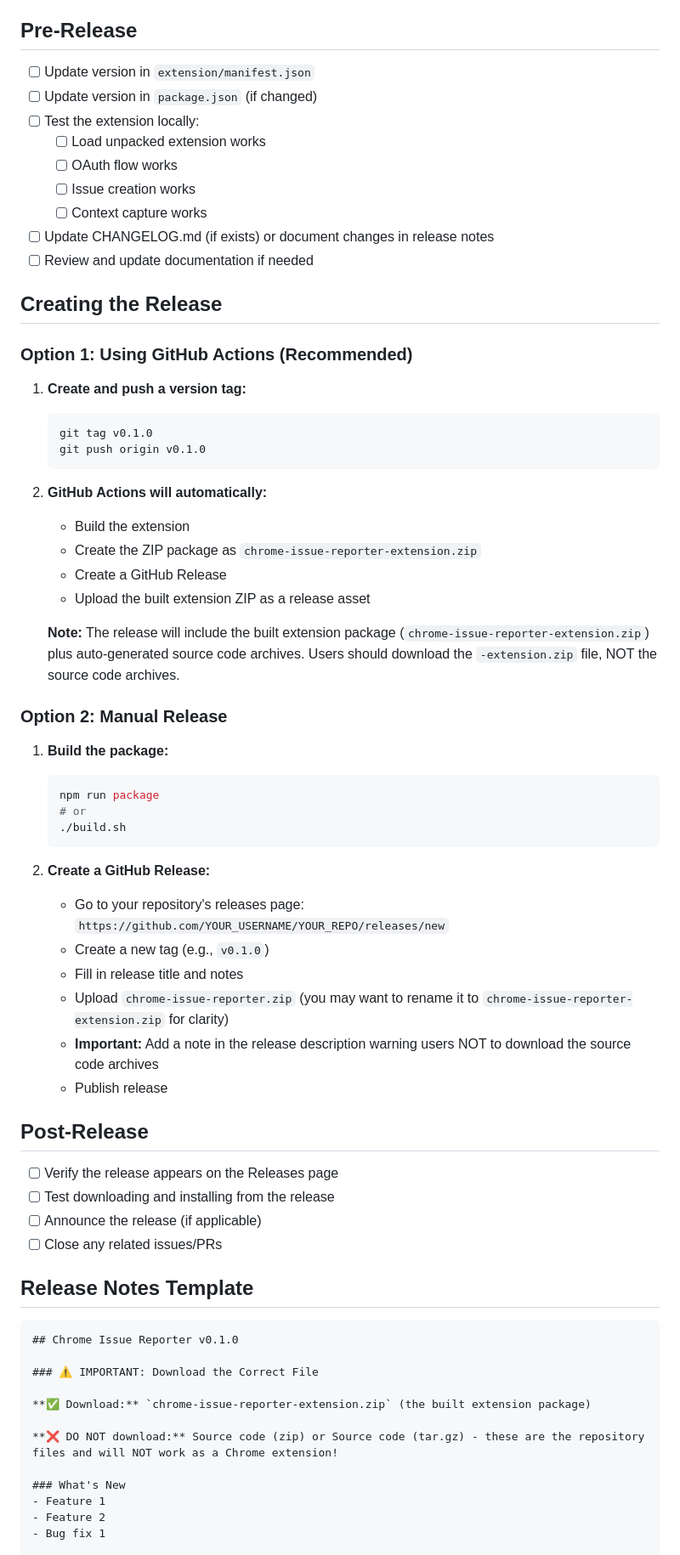
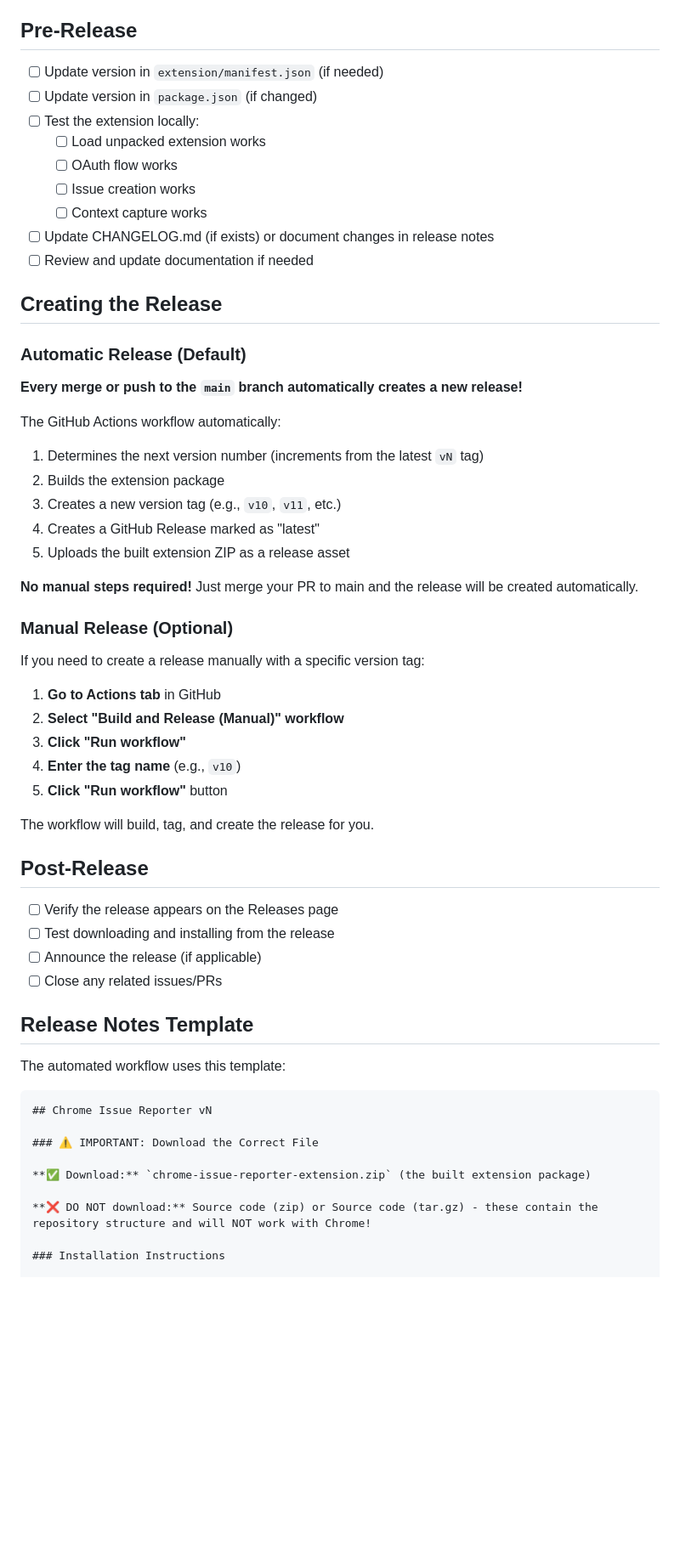
Before and after one commit to ralph-cmyk/Chrome-Issue-Reporter, a Markdown page: RELEASE.md, the part around one of its changes. Shown at 85% size. Drawn GitHub-style; blank space fills up the shorter version.

Commit message:
Update RELEASE.md to document automated release workflow
Co-authored-by: ralph-cmyk <239278804+ralph-cmyk@users.noreply.github.com>

````diff
--- a/RELEASE.md
+++ b/RELEASE.md
@@ -4,7 +4,7 @@ Use this checklist when creating a new release of Chrome Issue Reporter.
 
 ## Pre-Release
 
-- [ ] Update version in `extension/manifest.json`
+- [ ] Update version in `extension/manifest.json` (if needed)
 - [ ] Update version in `package.json` (if changed)
 - [ ] Test the extension locally:
   - [ ] Load unpacked extension works
@@ -16,38 +16,30 @@ Use this checklist when creating a new release of Chrome Issue Reporter.
 
 ## Creating the Release
 
-### Option 1: Using GitHub Actions (Recommended)
+### Automatic Release (Default)
 
-1. **Create and push a version tag:**
-   ```bash
-   git tag v0.1.0
-   git push origin v0.1.0
-   ```
+**Every merge or push to the `main` branch automatically creates a new release!**
 
-2. **GitHub Actions will automatically:**
-   - Build the extension
-   - Create the ZIP package as `chrome-issue-reporter-extension.zip`
-   - Create a GitHub Release
-   - Upload the built extension ZIP as a release asset
+The GitHub Actions workflow automatically:
+1. Determines the next version number (increments from the latest `vN` tag)
+2. Builds the extension package
+3. Creates a new version tag (e.g., `v10`, `v11`, etc.)
+4. Creates a GitHub Release marked as "latest"
+5. Uploads the built extension ZIP as a release asset
 
-   **Note:** The release will include the built extension package (`chrome-issue-reporter-extension.zip`) plus auto-generated source code archives. Users should download the `-extension.zip` file, NOT the source code archives.
+**No manual steps required!** Just merge your PR to main and the release will be created automatically.
 
-### Option 2: Manual Release
+### Manual Release (Optional)
 
-1. **Build the package:**
-   ```bash
-   npm run package
-   # or
-   ./build.sh
-   ```
+If you need to create a release manually with a specific version tag:
 
-2. **Create a GitHub Release:**
-   - Go to your repository's releases page: `https://github.com/YOUR_USERNAME/YOUR_REPO/releases/new`
-   - Create a new tag (e.g., `v0.1.0`)
-   - Fill in release title and notes
-   - Upload `chrome-issue-reporter.zip` (you may want to rename it to `chrome-issue-reporter-extension.zip` for clarity)
-   - **Important:** Add a note in the release description warning users NOT to download the source code archives
-   - Publish release
+1. **Go to Actions tab** in GitHub
+2. **Select "Build and Release (Manual)" workflow**
+3. **Click "Run workflow"**
+4. **Enter the tag name** (e.g., `v10`)
+5. **Click "Run workflow"** button
+
+The workflow will build, tag, and create the release for you.
 
 ## Post-Release
 
@@ -58,17 +50,16 @@ Use this checklist when creating a new release of Chrome Issue Reporter.
 
 ## Release Notes Template
 
+The automated workflow uses this template:
+
 ```markdown
-## Chrome Issue Reporter v0.1.0
+## Chrome Issue Reporter vN
 
 ### ⚠️ IMPORTANT: Download the Correct File
 
 **✅ Download:** `chrome-issue-reporter-extension.zip` (the built extension package)
 
-**❌ DO NOT download:** Source code (zip) or Source code (tar.gz) - these are the repository files and will NOT work as a Chrome extension!
+**❌ DO NOT download:** Source code (zip) or Source code (tar.gz) - these contain the repository structure and will NOT work with Chrome!
 
-### What's New
-- Feature 1
-- Feature 2
-- Bug fix 1
+### Installation Instructions
 
````
Also changed, not shown: other parts of RELEASE.md (+27 -15 lines).
